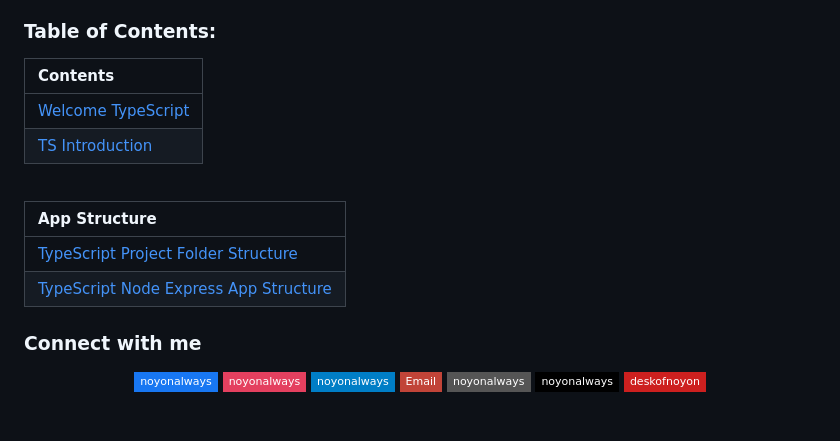
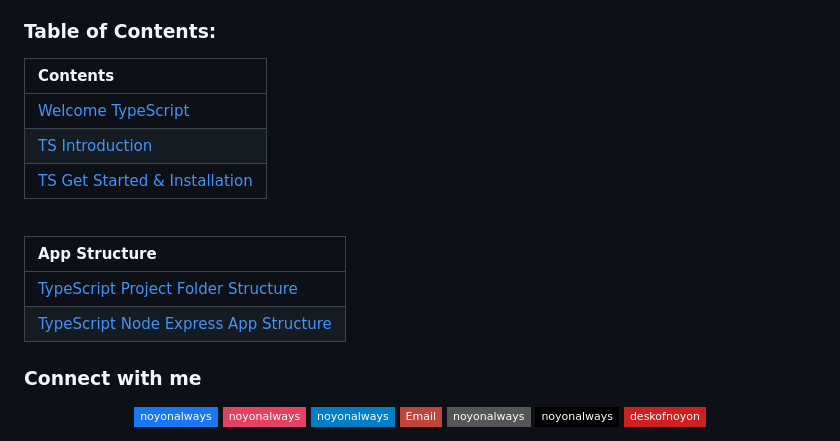
Before and after one commit to noyonalways/learn-typescript, a Markdown page: README.md, the part around the change printed below. GitHub-like rendering; badges without logos.

Commit message:
feat: ts-get-started & installation added

```diff
--- a/README.md
+++ b/README.md
@@ -21,10 +21,11 @@
 
 ### Table of Contents:
 
-| Contents                                               |
-| :----------------------------------------------------- |
-| [Welcome TypeScript](./markdowns/docs/ts-welcome.md)   |
-| [TS Introduction](./markdowns/docs/ts-introduction.md) |
+| Contents                                                            |
+| :------------------------------------------------------------------ |
+| [Welcome TypeScript](./markdowns/docs/ts-welcome.md)                |
+| [TS Introduction](./markdowns/docs/ts-introduction.md)              |
+| [TS Get Started & Installation](./markdowns/docs/ts-get-started.md) |
 
 <br>
 
```
Also changed, not shown: other parts of README.md (+2 -2 lines), markdowns/docs/ts-get-started.md (added, +105 -0 lines).
